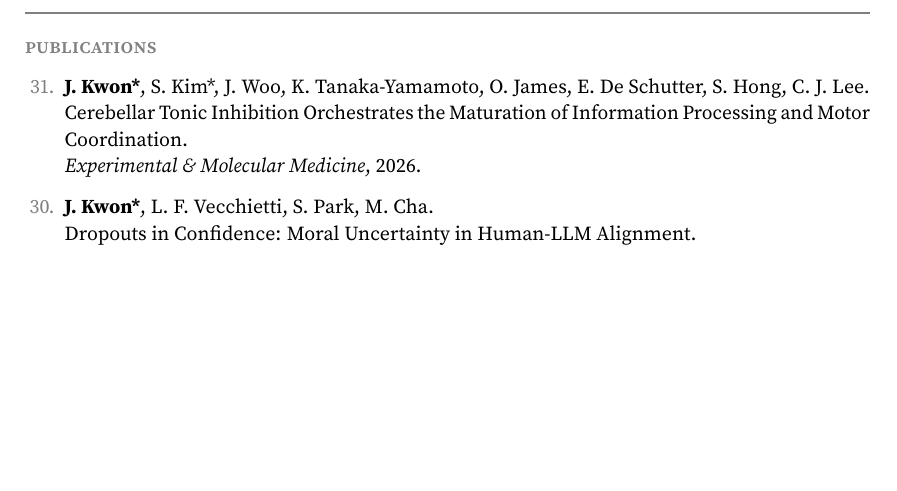
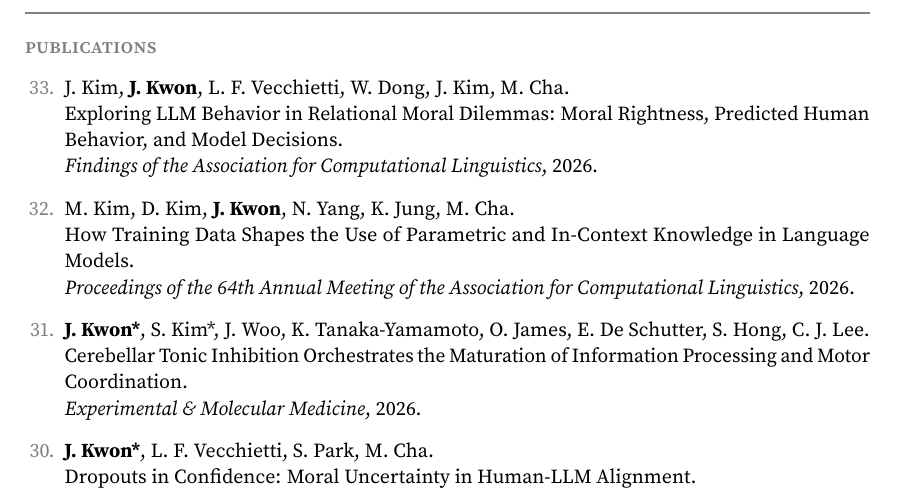
Before and after one commit to jeakwon/jeakwon.github.io, a LaTeX CV (cv.tex): part of page 3 of 5, cut so that both start at the same text, the shorter picture padded with empty space. Compiled offline with pdfLaTeX.

Commit message:
Auto-update CV PDF from cv.yml + papers.bib

```diff
--- a/cv.tex
+++ b/cv.tex
@@ -52,7 +52,7 @@
 \hypersetup{pdftitle={Jea (Jay) Kwon's CV}}
 \grayfoot{L}{\url{https://jeakwon.github.io}}
 \grayfoot{C}{\url{onlytojay@gmail.com}}
-\grayfoot{R}{February 2026}
+\grayfoot{R}{April 2026}
 
 
 \begin{document}
@@ -131,6 +131,12 @@ Mapping Behavior with DECLARE: Deep Embedded Clustering of Action REpresentation
 \block{publications}
 
 \begin{etaremune}
+\item J. Kim, \textbf{J. Kwon}, L. F. Vecchietti, W. Dong, J. Kim, M. Cha.\\
+Exploring LLM Behavior in Relational Moral Dilemmas: Moral Rightness, Predicted Human Behavior, and Model Decisions.\\
+\textit{Findings of the Association for Computational Linguistics}, 2026.
+\item M. Kim, D. Kim, \textbf{J. Kwon}, N. Yang, K. Jung, M. Cha.\\
+How Training Data Shapes the Use of Parametric and In-Context Knowledge in Language Models.\\
+\textit{Proceedings of the 64th Annual Meeting of the Association for Computational Linguistics}, 2026.
 \item \textbf{J. Kwon*}, S. Kim*, J. Woo, K. Tanaka-Yamamoto, O. James, E. De Schutter, S. Hong, C. J. Lee.\\
 Cerebellar Tonic Inhibition Orchestrates the Maturation of Information Processing and Motor Coordination.\\
 \textit{Experimental \& Molecular Medicine}, 2026.
```
Also changed, not shown: assets/pdf/CV_JeaKwon.pdf.
